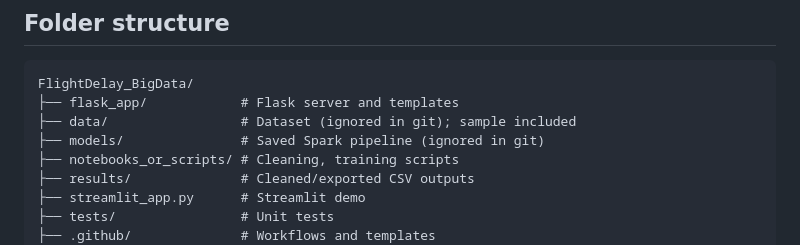
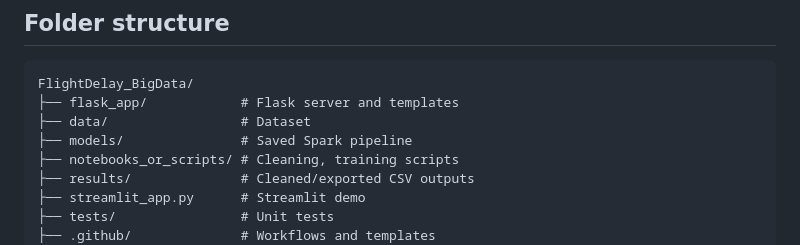
Before and after one commit to Baounna/flight-delay-prediction, a Markdown page: README.md, the part around the change. Rendered like a GitHub page.

````diff
--- a/README.md
+++ b/README.md
@@ -107,8 +107,8 @@ streamlit run streamlit_app.py
 ```
 FlightDelay_BigData/
 ├── flask_app/            # Flask server and templates
-├── data/                 # Dataset (ignored in git); sample included
-├── models/               # Saved Spark pipeline (ignored in git)
+├── data/                 # Dataset
+├── models/               # Saved Spark pipeline
 ├── notebooks_or_scripts/ # Cleaning, training scripts
 ├── results/              # Cleaned/exported CSV outputs
 ├── streamlit_app.py      # Streamlit demo
````
